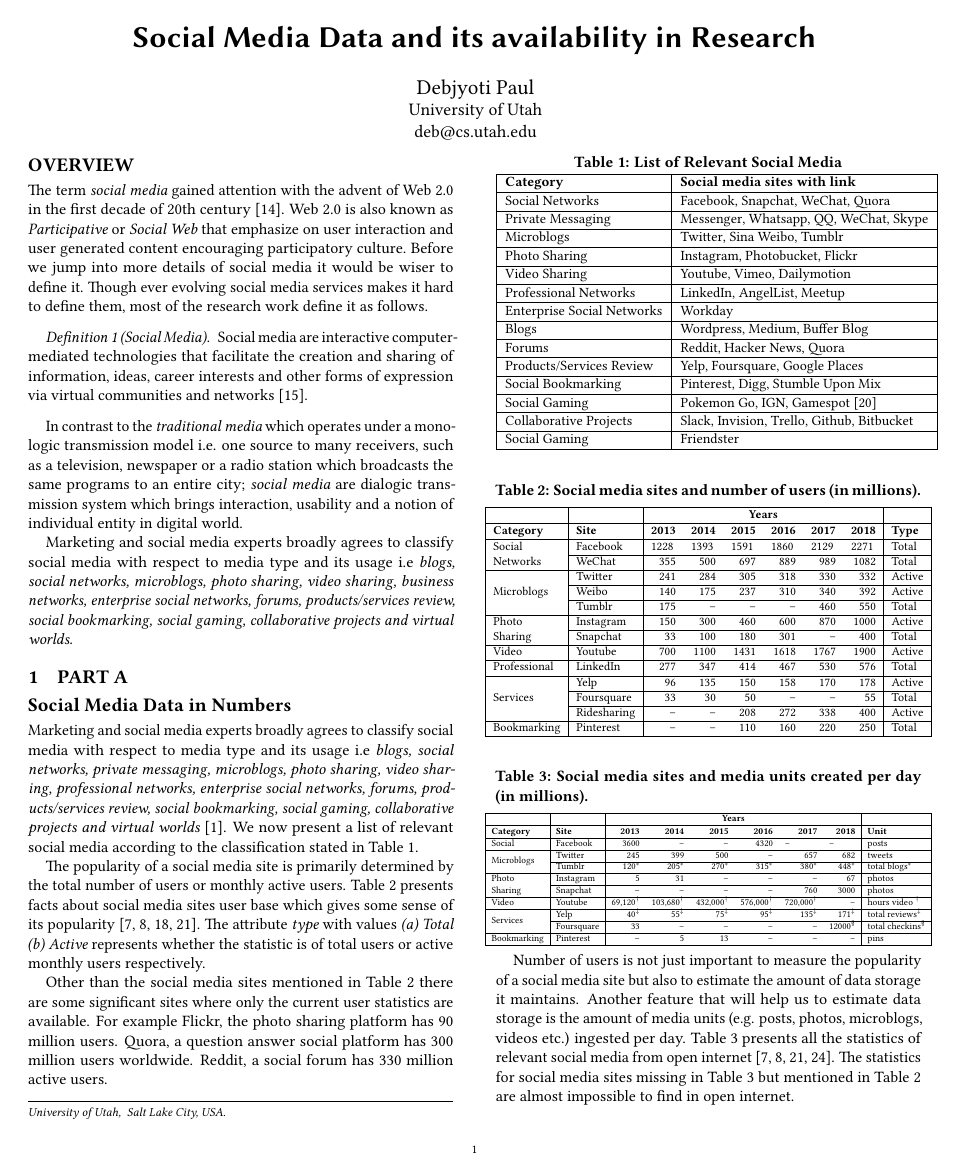
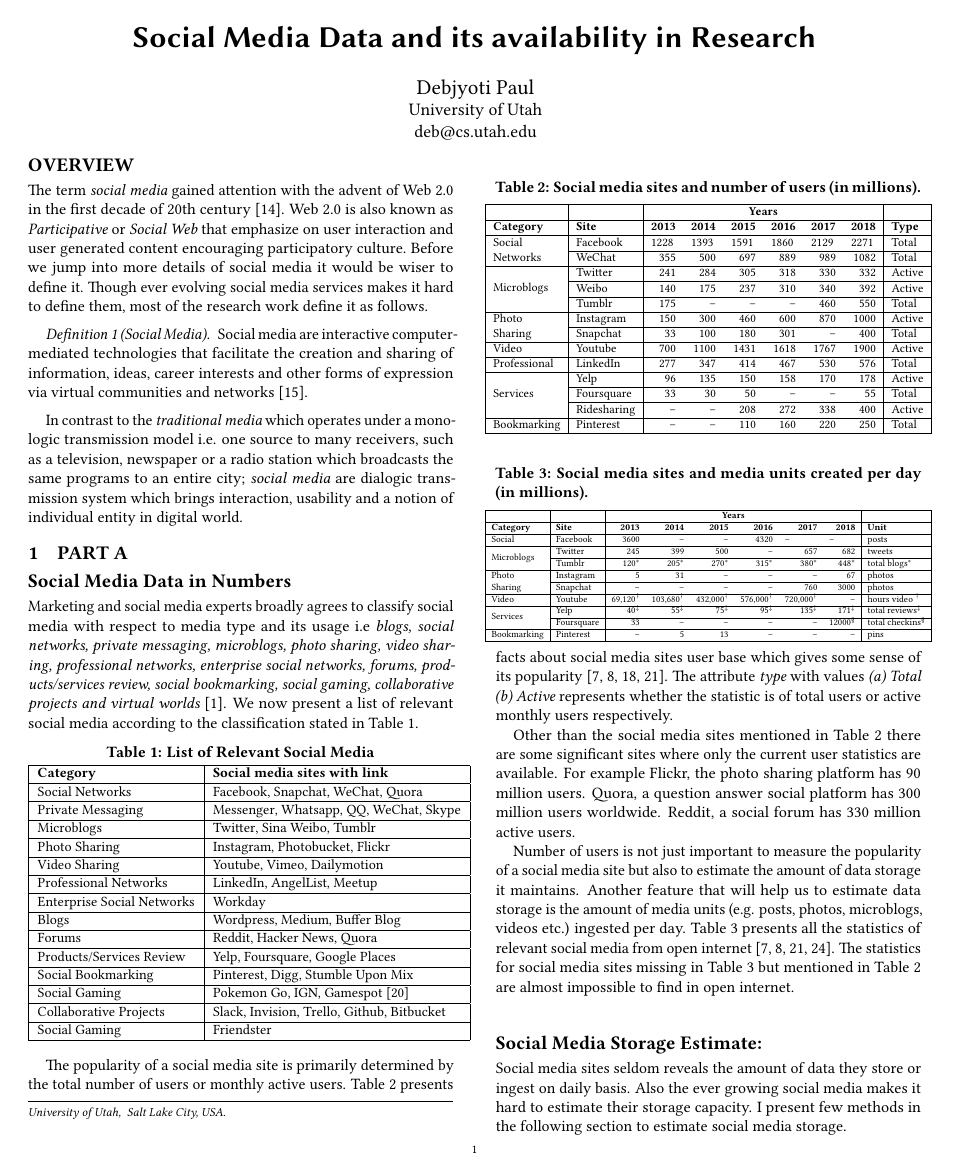
Before and after one commit to debjyoti385/WrittenQualifier, a LaTeX paper (1_problem/main.tex, which reads 1_problem/01_overview.tex, 1_problem/02_media_numbers.tex): page 1 of 5. The pictures show the PDF file 1_problem/main.pdf that the author committed with the source.

Commit message:
update dummy problem 2

```diff
--- a/1_problem/01_overview.tex
+++ b/1_problem/01_overview.tex
@@ -8,7 +8,6 @@
 
 In contrast to the {\em traditional media} which operates under a monologic transmission model i.e. one source to many receivers, such as a television, newspaper  or a radio station which broadcasts the same programs to an entire city; {\em social media} are dialogic transmission system which brings interaction, usability and a notion of individual entity in digital world.
 
-Marketing and social media experts broadly agrees to classify social media with respect to media type and its usage i.e {\em blogs, social networks, microblogs,  photo sharing,  video sharing, business networks,  enterprise social networks, forums, products/services review, social bookmarking, social gaming, collaborative projects  and virtual worlds.}
 
 
 
--- a/1_problem/02_media_numbers.tex
+++ b/1_problem/02_media_numbers.tex
@@ -3,7 +3,7 @@
 \subsection*{Social Media Data in Numbers}
 Marketing and social media experts broadly agrees to classify social media with respect to media type and its usage i.e {\em blogs, social networks, private messaging, microblogs,  photo sharing,  video sharing, professional networks,  enterprise social networks, forums, products/services review, social bookmarking, social gaming, collaborative projects  and virtual worlds} \cite{aichner2015measuring}. We now present a list of relevant social media according to the classification stated in Table \ref{table:social_media_list}.
 
-\begin{table}[t]
+\begin{table}[h]
 % \centering
 \caption{List of Relevant Social Media}\vspace{-4mm}
 {\small
```
Also changed, not shown: 1_problem/main.pdf, 2_problem/main.pdf, final.pdf, 1 other file.
